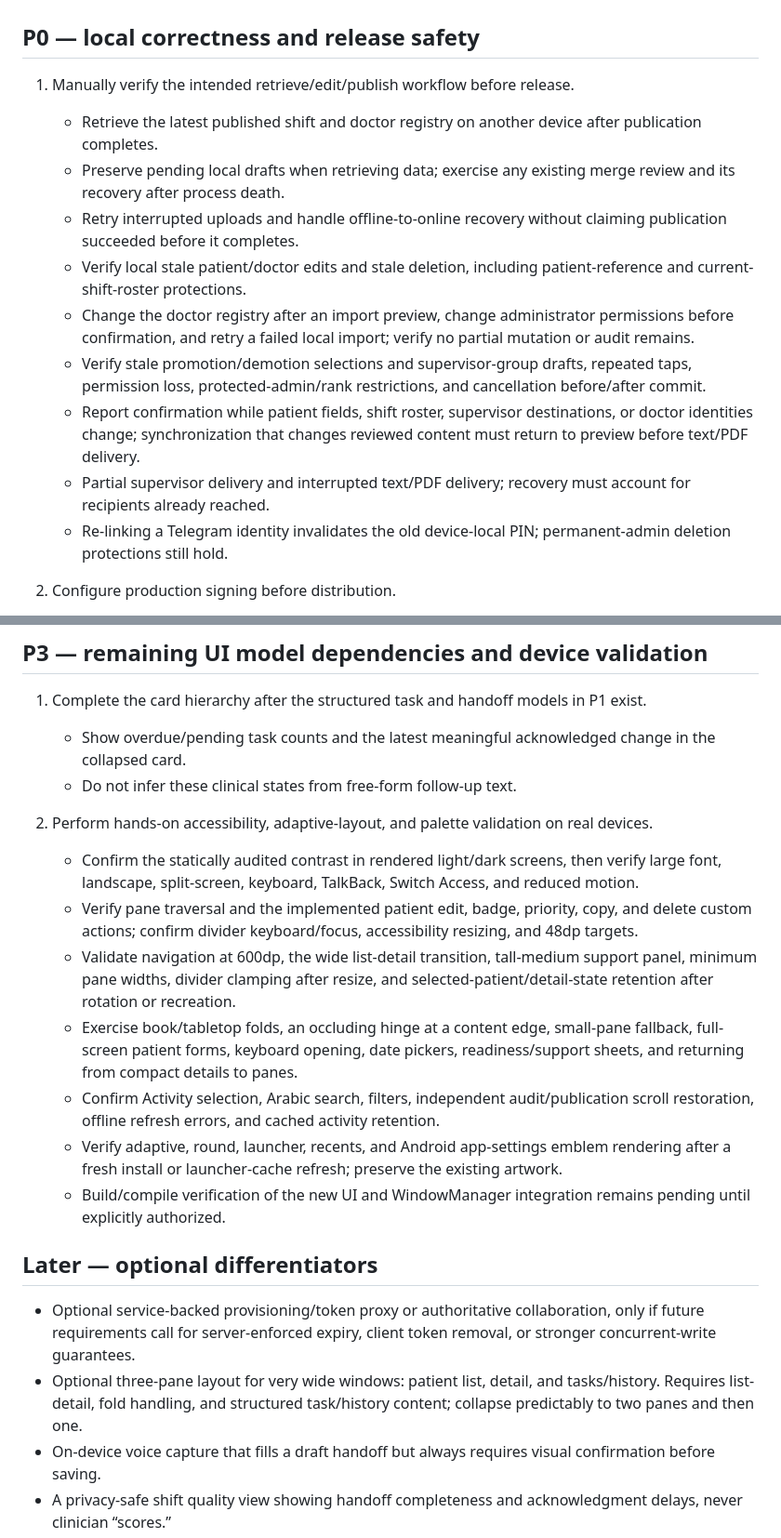
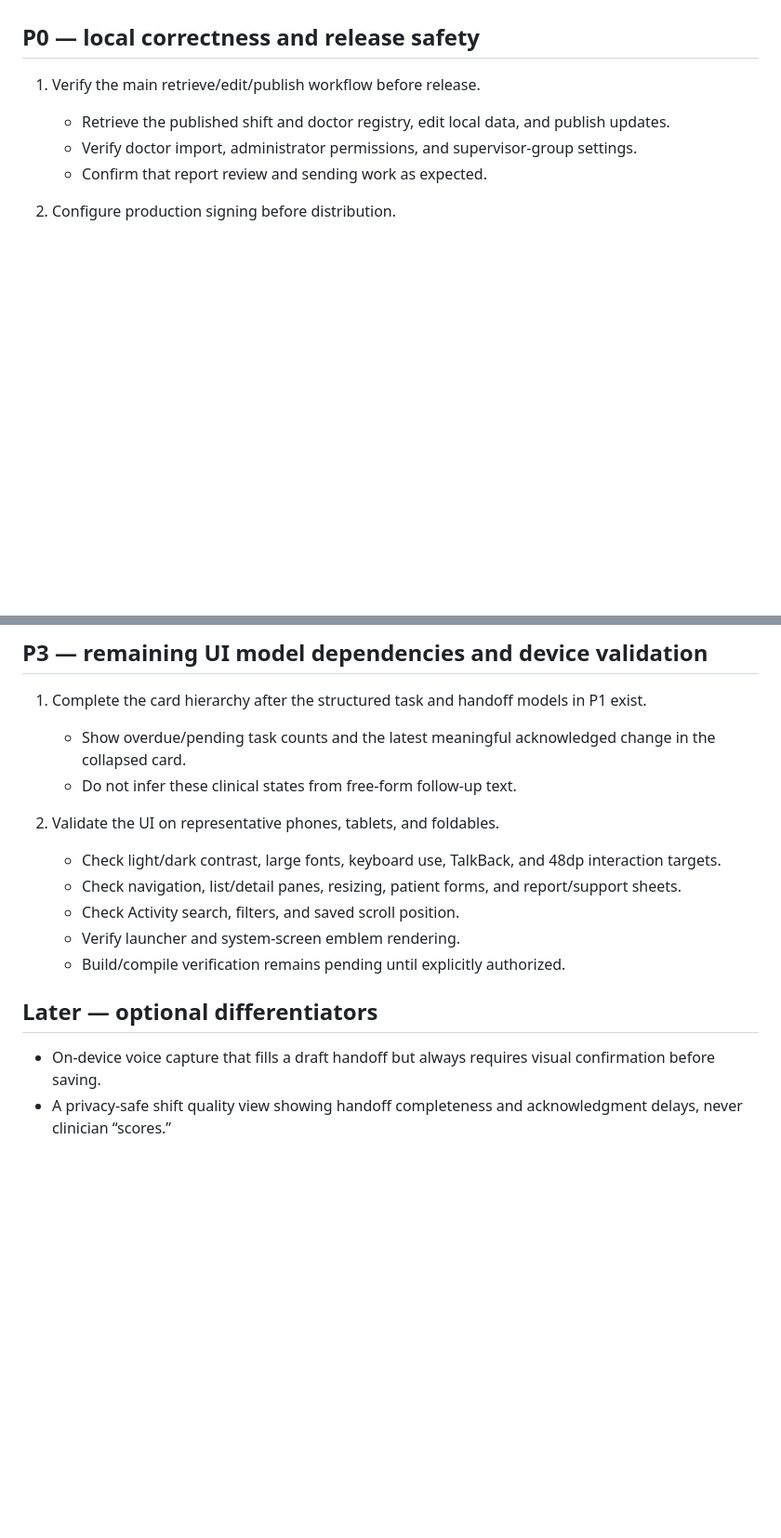
Before and after one commit to Hjjar-AI/ShiftReport, a Markdown page: workRemains.md, 2 parts joined by grey strips. Shown at 93% size. Drawn GitHub-style; blank space fills up the shorter version.

```diff
--- a/workRemains.md
+++ b/workRemains.md
@@ -8,16 +8,10 @@ Telegram remains the shared storage and delivery channel. Users retrieve publish
 
 ## P0 — local correctness and release safety
 
-1. Manually verify the intended retrieve/edit/publish workflow before release.
-   - Retrieve the latest published shift and doctor registry on another device after publication completes.
-   - Preserve pending local drafts when retrieving data; exercise any existing merge review and its recovery after process death.
-   - Retry interrupted uploads and handle offline-to-online recovery without claiming publication succeeded before it completes.
-   - Verify local stale patient/doctor edits and stale deletion, including patient-reference and current-shift-roster protections.
-   - Change the doctor registry after an import preview, change administrator permissions before confirmation, and retry a failed local import; verify no partial mutation or audit remains.
-   - Verify stale promotion/demotion selections and supervisor-group drafts, repeated taps, permission loss, protected-admin/rank restrictions, and cancellation before/after commit.
-   - Report confirmation while patient fields, shift roster, supervisor destinations, or doctor identities change; synchronization that changes reviewed content must return to preview before text/PDF delivery.
-   - Partial supervisor delivery and interrupted text/PDF delivery; recovery must account for recipients already reached.
-   - Re-linking a Telegram identity invalidates the old device-local PIN; permanent-admin deletion protections still hold.
+1. Verify the main retrieve/edit/publish workflow before release.
+   - Retrieve the published shift and doctor registry, edit local data, and publish updates.
+   - Verify doctor import, administrator permissions, and supervisor-group settings.
+   - Confirm that report review and sending work as expected.
 
 2. Configure production signing before distribution.
    - Release currently uses the debug signing configuration. Configure a protected release keystore through local/CI secrets without committing keys or passwords.
@@ -80,19 +72,15 @@ Telegram remains the shared storage and delivery channel. Users retrieve publish
    - Show overdue/pending task counts and the latest meaningful acknowledged change in the collapsed card.
    - Do not infer these clinical states from free-form follow-up text.
 
-2. Perform hands-on accessibility, adaptive-layout, and palette validation on real devices.
-   - Confirm the statically audited contrast in rendered light/dark screens, then verify large font, landscape, split-screen, keyboard, TalkBack, Switch Access, and reduced motion.
-   - Verify pane traversal and the implemented patient edit, badge, priority, copy, and delete custom actions; confirm divider keyboard/focus, accessibility resizing, and 48dp targets.
-   - Validate navigation at 600dp, the wide list-detail transition, tall-medium support panel, minimum pane widths, divider clamping after resize, and selected-patient/detail-state retention after rotation or recreation.
-   - Exercise book/tabletop folds, an occluding hinge at a content edge, small-pane fallback, full-screen patient forms, keyboard opening, date pickers, readiness/support sheets, and returning from compact details to panes.
-   - Confirm Activity selection, Arabic search, filters, independent audit/publication scroll restoration, offline refresh errors, and cached activity retention.
-   - Verify adaptive, round, launcher, recents, and Android app-settings emblem rendering after a fresh install or launcher-cache refresh; preserve the existing artwork.
-   - Build/compile verification of the new UI and WindowManager integration remains pending until explicitly authorized.
+2. Validate the UI on representative phones, tablets, and foldables.
+   - Check light/dark contrast, large fonts, keyboard use, TalkBack, and 48dp interaction targets.
+   - Check navigation, list/detail panes, resizing, patient forms, and report/support sheets.
+   - Check Activity search, filters, and saved scroll position.
+   - Verify launcher and system-screen emblem rendering.
+   - Build/compile verification remains pending until explicitly authorized.
 
 ## Later — optional differentiators
 
-- Optional service-backed provisioning/token proxy or authoritative collaboration, only if future requirements call for server-enforced expiry, client token removal, or stronger concurrent-write guarantees.
-- Optional three-pane layout for very wide windows: patient list, detail, and tasks/history. Requires list-detail, fold handling, and structured task/history content; collapse predictably to two panes and then one.
 - On-device voice capture that fills a draft handoff but always requires visual confirmation before saving.
 - A privacy-safe shift quality view showing handoff completeness and acknowledgment delays, never clinician “scores.”
 - Saved ward rounds with a deliberate patient order, progress indicator, and pause/resume across devices.
```
Also changed, not shown: other parts of workRemains.md (+7 -9 lines).
